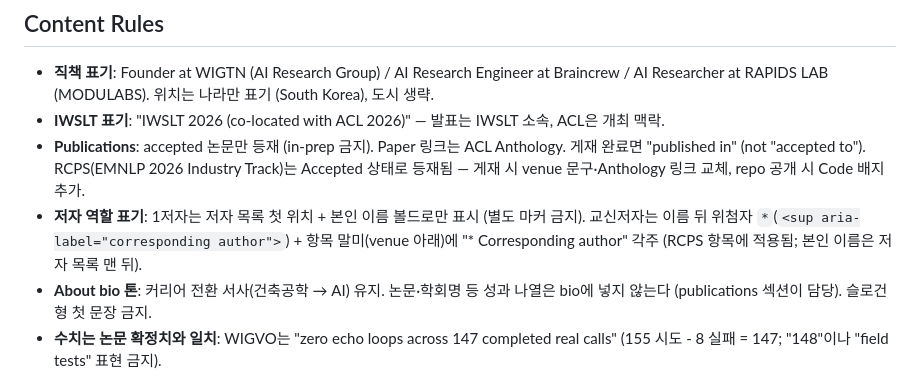
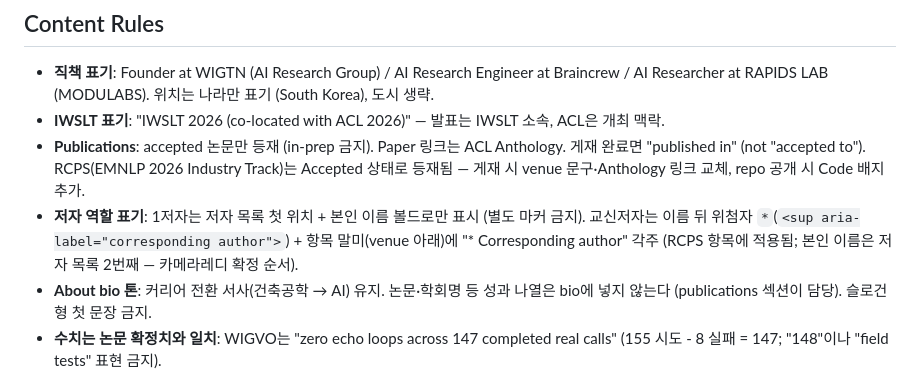
Before and after one commit to Hyeongseob91/Hyeongseob91.github.io, a Markdown page: CLAUDE.md, the part around the change. Drawn GitHub-style.

Commit message:
docs: update RCPS author-order note in CLAUDE.md

```diff
--- a/CLAUDE.md
+++ b/CLAUDE.md
@@ -37,7 +37,8 @@ al-folio 스타일의 영문 academic 페이지가 메인이며, 포지셔닝은
   상태로 등재됨 — 게재 시 venue 문구·Anthology 링크 교체, repo 공개 시 Code 배지 추가.
 - **저자 역할 표기**: 1저자는 저자 목록 첫 위치 + 본인 이름 볼드로만 표시 (별도 마커 금지).
   교신저자는 이름 뒤 위첨자 `*`(`<sup aria-label="corresponding author">`) + 항목 말미(venue 아래)에
-  "* Corresponding author" 각주 (RCPS 항목에 적용됨; 본인 이름은 저자 목록 맨 뒤).
+  "* Corresponding author" 각주 (RCPS 항목에 적용됨; 본인 이름은 저자 목록 2번째 —
+  카메라레디 확정 순서).
 - **About bio 톤**: 커리어 전환 서사(건축공학 → AI) 유지. 논문·학회명 등 성과 나열은 bio에 넣지 않는다
   (publications 섹션이 담당). 슬로건형 첫 문장 금지.
 - **수치는 논문 확정치와 일치**: WIGVO는 "zero echo loops across 147 completed real calls"
```
